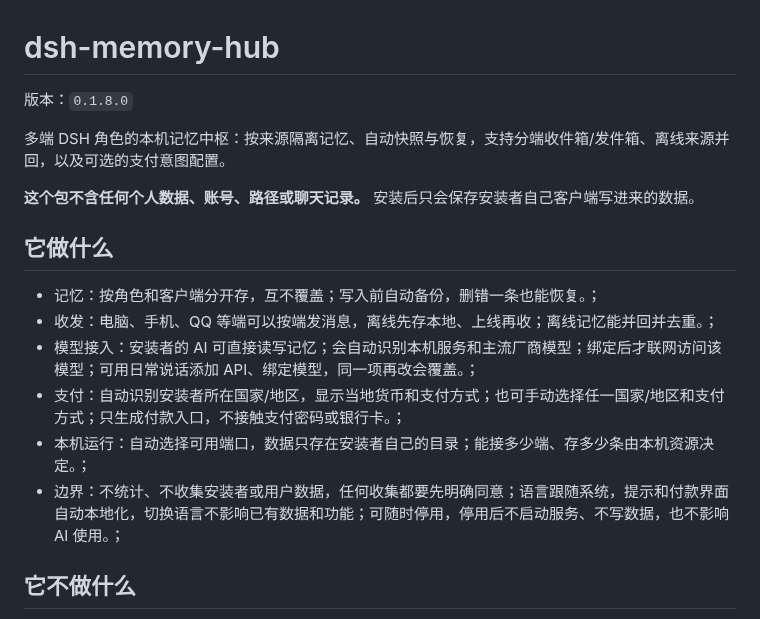
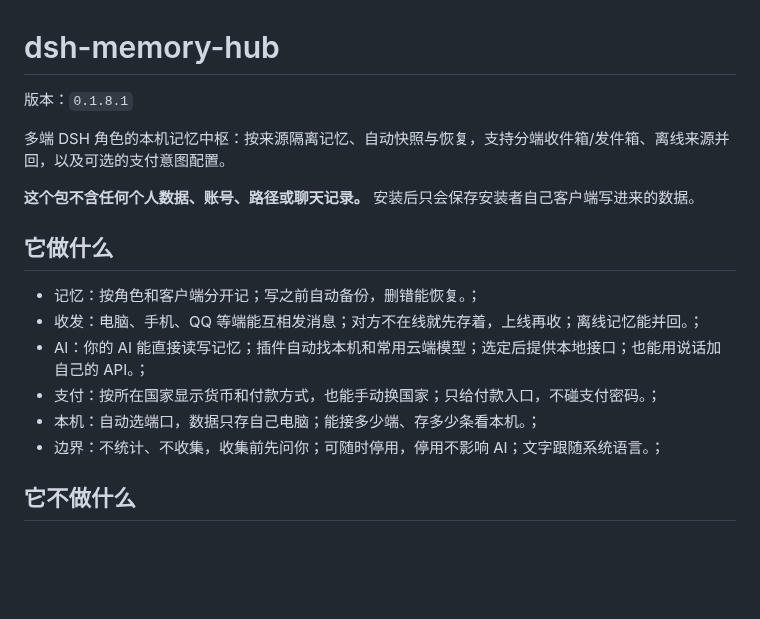
Before and after one commit to shenmingsolar-01/dsh-memory-hub, a Markdown page: README.md, the part around the change. GitHub-like rendering; blank space fills up the shorter version.

Commit message:
release 0.1.8.1: README.md

```diff
--- a/README.md
+++ b/README.md
@@ -1,6 +1,6 @@
 # dsh-memory-hub
 
-版本：`0.1.8.0`
+版本：`0.1.8.1`
 
 多端 DSH 角色的本机记忆中枢：按来源隔离记忆、自动快照与恢复，支持分端收件箱/发件箱、离线来源并回，以及可选的支付意图配置。
 
@@ -9,12 +9,12 @@
 <!-- FEATURES:START -->
 ## 它做什么
 
-- 记忆：按角色和客户端分开存，互不覆盖；写入前自动备份，删错一条也能恢复。；
-- 收发：电脑、手机、QQ 等端可以按端发消息，离线先存本地、上线再收；离线记忆能并回并去重。；
-- 模型接入：安装者的 AI 可直接读写记忆；会自动识别本机服务和主流厂商模型；绑定后才联网访问该模型；可用日常说话添加 API、绑定模型，同一项再改会覆盖。；
-- 支付：自动识别安装者所在国家/地区，显示当地货币和支付方式；也可手动选择任一国家/地区和支付方式；只生成付款入口，不接触支付密码或银行卡。；
-- 本机运行：自动选择可用端口，数据只存在安装者自己的目录；能接多少端、存多少条由本机资源决定。；
-- 边界：不统计、不收集安装者或用户数据，任何收集都要先明确同意；语言跟随系统，提示和付款界面自动本地化，切换语言不影响已有数据和功能；可随时停用，停用后不启动服务、不写数据，也不影响 AI 使用。；
+- 记忆：按角色和客户端分开记；写之前自动备份，删错能恢复。；
+- 收发：电脑、手机、QQ 等端能互相发消息；对方不在线就先存着，上线再收；离线记忆能并回。；
+- AI：你的 AI 能直接读写记忆；插件自动找本机和常用云端模型；选定后提供本地接口；也能用说话加自己的 API。；
+- 支付：按所在国家显示货币和付款方式，也能手动换国家；只给付款入口，不碰支付密码。；
+- 本机：自动选端口，数据只存自己电脑；能接多少端、存多少条看本机。；
+- 边界：不统计、不收集，收集前先问你；可随时停用，停用不影响 AI；文字跟随系统语言。；
 <!-- FEATURES:END -->
 
 ## 它不做什么
```
